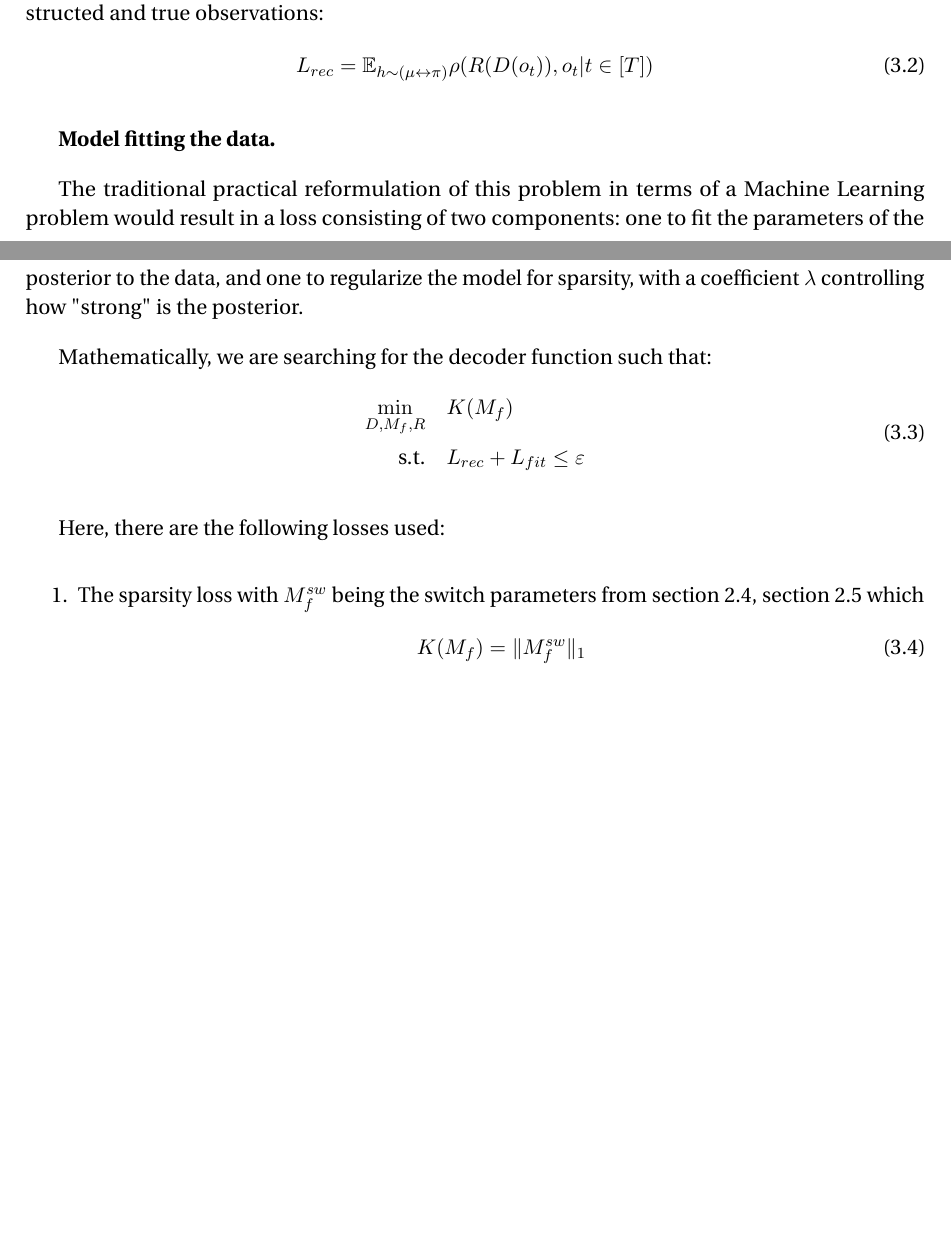
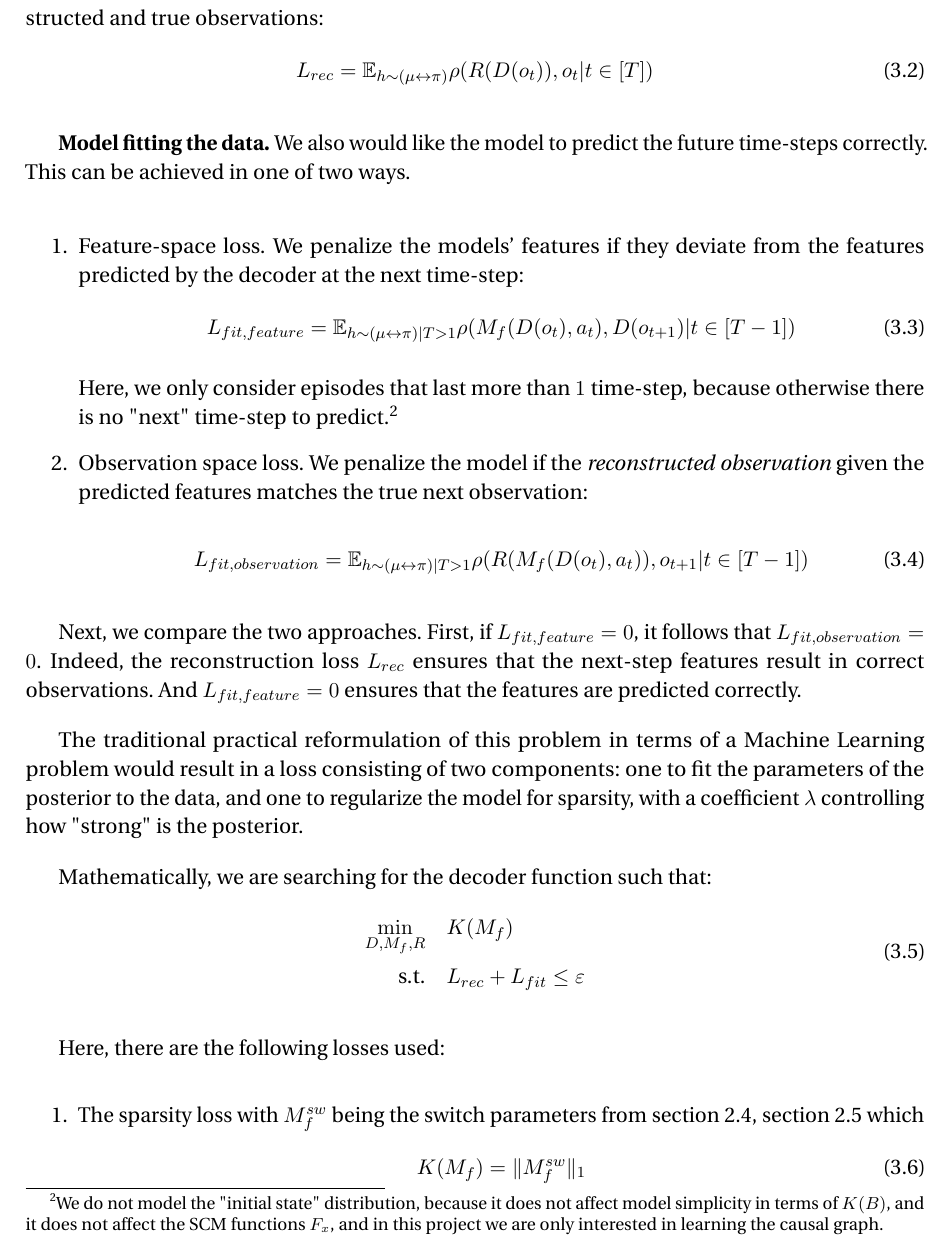
Before and after one commit to sergeivolodin/ms-thesis, a LaTeX thesis (main.tex): two parts of pages 29 and 30 of 48 before the commit and part of page 30 of 49 after it, the two joined at a grey line, cut so that both start at the same text, the shorter picture padded with empty space. Compiled offline with pdfLaTeX.

Commit message:
Add on fit loss

```diff
--- a/main.tex
+++ b/main.tex
@@ -569,6 +569,27 @@ L_{rec}=\mathbb E_{h\sim (\mu\leftrightarrow \pi)}\rho(R(D(o_t)), o_t|t\in [T])
 \end{equation}
 
 {\bf Model fitting the data.}
+We also would like the model to predict the future time-steps correctly. This can be achieved in one of two ways.
+
+\begin{enumerate}
+    \item Feature-space loss. We penalize the models' features if they deviate from the features predicted by the decoder at the next time-step:
+    \begin{equation}
+    \label{eq:loss_fit_feature}
+    L_{fit,feature}=\mathbb E_{h\sim (\mu\leftrightarrow\pi)|T>1}\rho(M_f(D(o_t), a_t), D(o_{t+1})|t\in [T-1])
+    \end{equation}
+
+    Here, we only consider episodes that last more than $1$ time-step, because otherwise there is no "next" time-step to predict.\footnote{We do not model the "initial state" distribution, because it does not affect model simplicity in terms of $K(B)$, and it does not affect the SCM functions $F_x$, and in this project we are only interested in learning the causal graph.}
+
+    \item Observation space loss. We penalize the model if the {\em reconstructed observation} given the predicted features matches the true next observation:
+
+    \begin{equation}
+    \label{eq:loss_fit_obs_space}
+    L_{fit,observation}=\mathbb E_{h\sim (\mu\leftrightarrow \pi)|T>1}\rho(R(M_f(D(o_t), a_t)), o_{t+1}|t\in [T-1])
+    \end{equation}
+\end{enumerate}
+
+Next, we compare the two approaches. First, if $L_{fit, feature}=0$, it follows that $L_{fit, observation}=0$. Indeed, the reconstruction loss $L_{rec}$ ensures that the next-step features result in correct observations. And $L_{fit, feature}=0$ ensures that the features are predicted correctly.
+
 
 
 The traditional practical reformulation of this problem in terms of a Machine Learning problem would result in a loss consisting of two components: one to fit the parameters of the posterior to the data, and one to regularize the model for sparsity, with a coefficient $\lambda$ controlling how "strong" is the posterior.
```
Also changed, not shown: main.tex (2 more changed lines).
